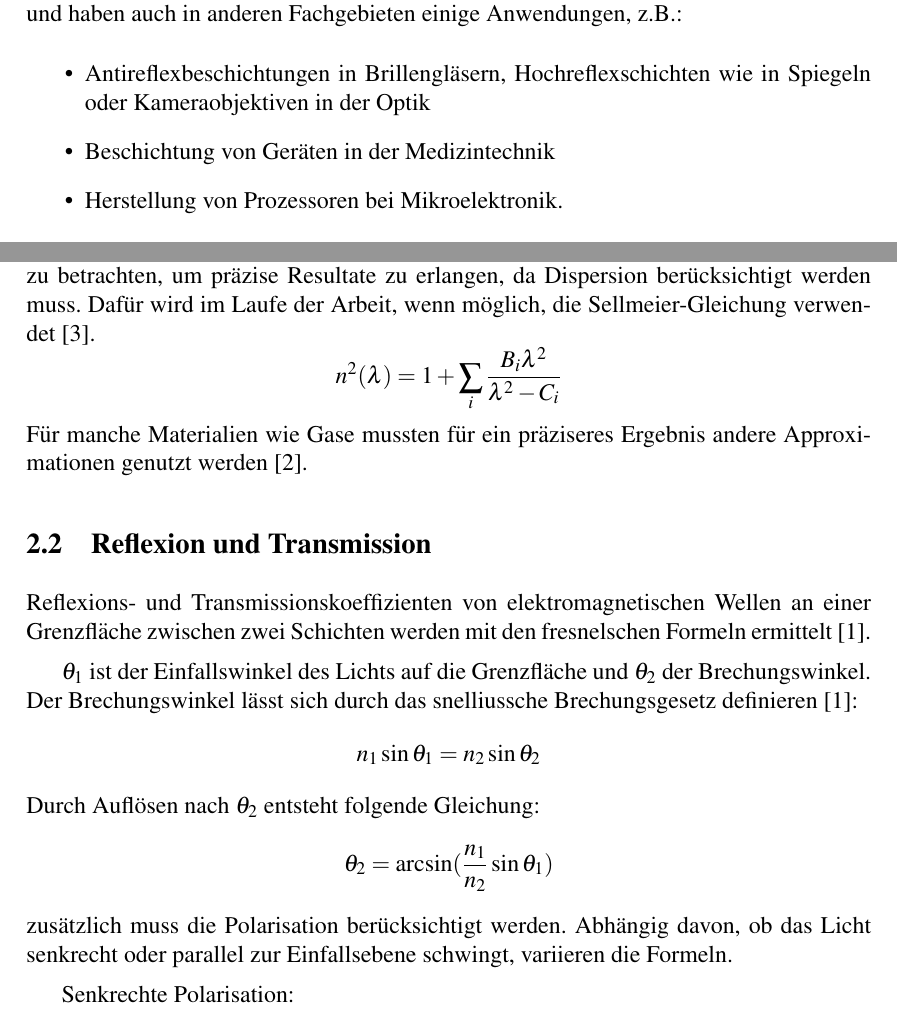
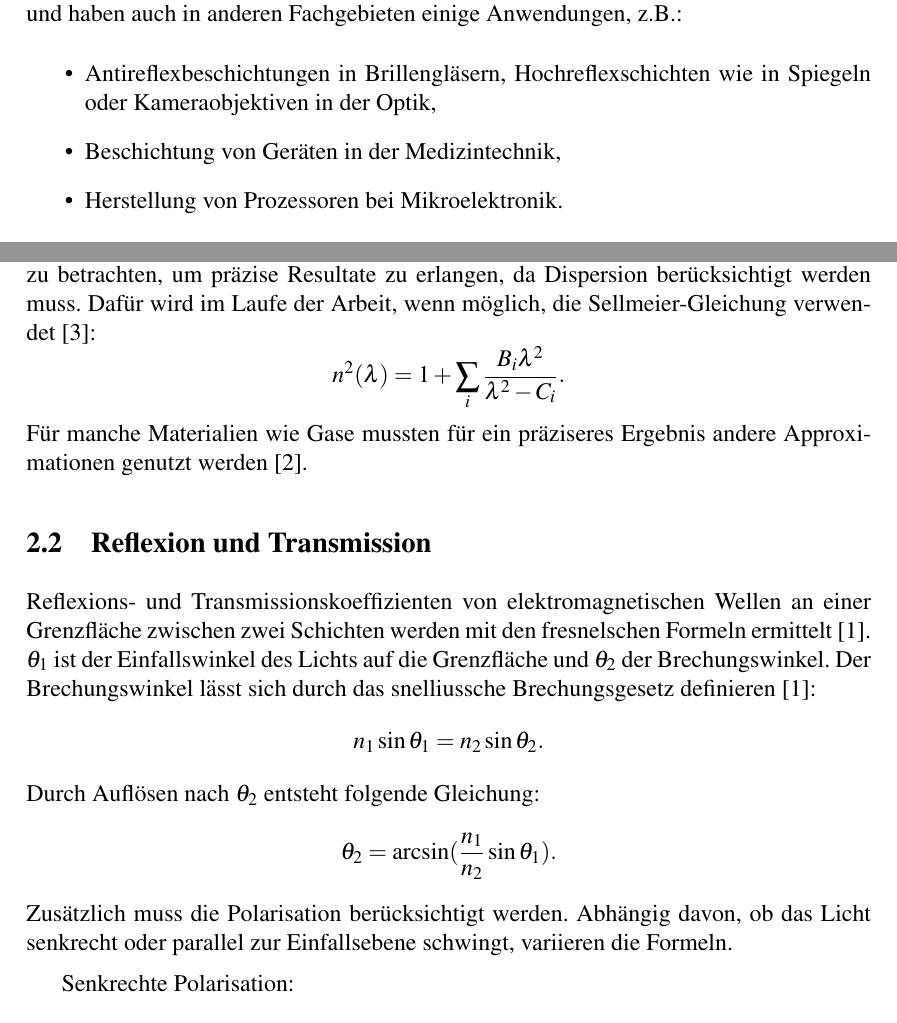
Before and after one commit to Edge-712/Optische-Duennschichtsysteme, a LaTeX document (Projektbericht.tex): two parts of pages 3 and 4 of 12, joined at a grey line, cut so that both start at the same text. Compiled offline with pdfLaTeX.

Commit message:
Noch mehr Rechtschreibung und Formatierung bei Literatur gefixt

```diff
--- a/Projektbericht.tex
+++ b/Projektbericht.tex
@@ -41,8 +41,8 @@ wichtiger Bestandteil im Bereich der Optik und haben auch in anderen
 Fachgebieten einige Anwendungen, z.B.:
 \begin{itemize}
     \item Antireflexbeschichtungen in Brillengläsern, Hochreflexschichten wie in Spiegeln
-          oder Kameraobjektiven in der Optik
-    \item Beschichtung von Geräten in der Medizintechnik
+          oder Kameraobjektiven in der Optik,
+    \item Beschichtung von Geräten in der Medizintechnik,
     \item Herstellung von Prozessoren bei Mikroelektronik.
 \end{itemize}
 Dafür bedient man sich meist verschiedenster Materialien wie
@@ -93,22 +93,20 @@ Schichteigenschaften mit der Transfermatrixmethode.
 Des Weiteren ist es wichtig den Brechungsindex als Funktion der Wellenlänge
 $n(\lambda)$ zu betrachten, um präzise Resultate zu erlangen, da Dispersion
 berücksichtigt werden muss. Dafür wird im Laufe der Arbeit, wenn möglich, die
-Sellmeier-Gleichung verwendet~\cite{10.1063/1.555616}.
-\[n^2(\lambda) = 1 + \sum_{i} \frac{B_i \lambda^2}{\lambda^2 - C_i}\]
+Sellmeier-Gleichung verwendet~\cite{10.1063/1.555616}:
+\[n^2(\lambda) = 1 + \sum_{i} \frac{B_i \lambda^2}{\lambda^2 - C_i}.\]
 Für manche Materialien wie Gase mussten für ein präziseres Ergebnis andere
 Approximationen genutzt werden~\cite{Kren:11}.
 \subsection{Reflexion und Transmission}
 Reflexions- und Transmissionskoeffizienten von elektromagnetischen Wellen an
 einer Grenzfläche zwischen zwei Schichten werden mit den fresnelschen Formeln
-ermittelt~\cite{Hecht+2018}.
-
-$\theta_1$ ist der Einfallswinkel des Lichts auf die Grenzfläche und $\theta_2$ der
-Brechungswinkel. Der Brechungswinkel lässt sich
-durch das snelliussche Brechungsgesetz definieren~\cite{Hecht+2018}:
-\[n_1 \sin\theta_1 = n_2 \sin\theta_2\]
+ermittelt~\cite{Hecht+2018}. $\theta_1$ ist der Einfallswinkel des Lichts auf
+die Grenzfläche und $\theta_2$ der Brechungswinkel. Der Brechungswinkel lässt
+sich durch das snelliussche Brechungsgesetz definieren~\cite{Hecht+2018}:
+\[n_1 \sin\theta_1 = n_2 \sin\theta_2.\]
 Durch Auflösen nach $\theta_2$ entsteht folgende Gleichung:
-\[\theta_2 = \arcsin(\frac{n_1}{n_2}\sin\theta_1)\]
-zusätzlich muss die Polarisation berücksichtigt werden. Abhängig davon, ob das
+\[\theta_2 = \arcsin(\frac{n_1}{n_2}\sin\theta_1).\]
+Zusätzlich muss die Polarisation berücksichtigt werden. Abhängig davon, ob das
 Licht senkrecht oder parallel zur Einfallsebene schwingt, variieren die
 Formeln.
 
```
Also changed, not shown: Projektbericht.pdf, Projektbericht.tex (20 more changed lines).
